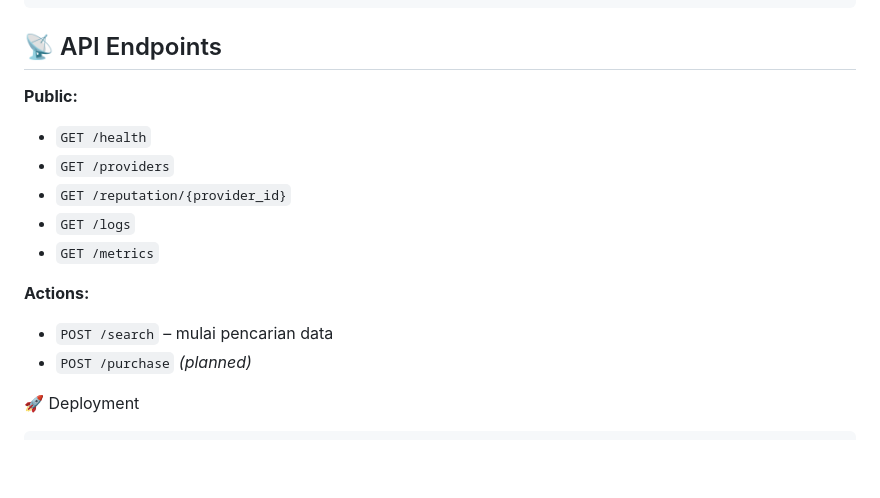
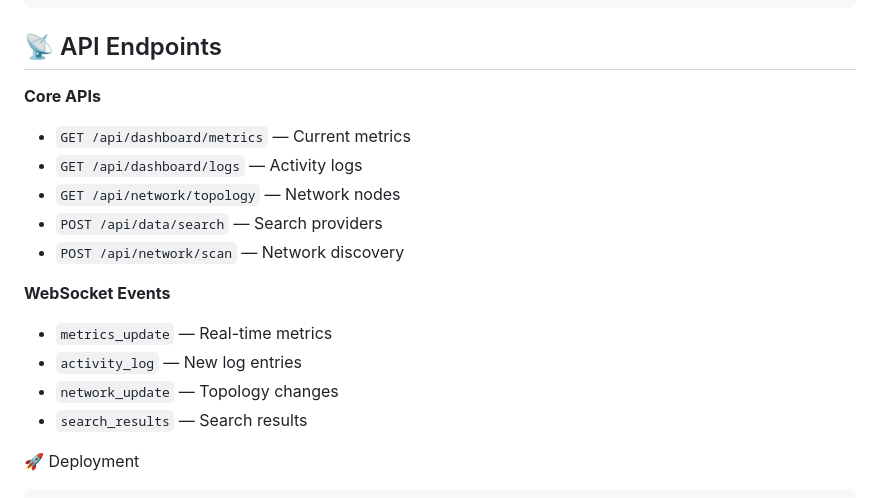
Before and after one commit to antyo-system/genesisnet, a Markdown page: README.md, the part around the change. GitHub-like rendering; blank space fills up the shorter version.

```diff
--- a/README.md
+++ b/README.md
@@ -167,16 +167,18 @@ VITE_LOG_CANISTER_ID=
 
 ## 📡 API Endpoints
 
-**Public:**
-- `GET /health`
-- `GET /providers`
-- `GET /reputation/{provider_id}`
-- `GET /logs`
-- `GET /metrics`
+**Core APIs**
+- `GET /api/dashboard/metrics` — Current metrics
+- `GET /api/dashboard/logs` — Activity logs
+- `GET /api/network/topology` — Network nodes
+- `POST /api/data/search` — Search providers
+- `POST /api/network/scan` — Network discovery
 
-**Actions:**
-- `POST /search` – mulai pencarian data
-- `POST /purchase` *(planned)*
+**WebSocket Events**
+- `metrics_update` — Real-time metrics
+- `activity_log` — New log entries
+- `network_update` — Topology changes
+- `search_results` — Search results
 
 
 🚀 Deployment
```
